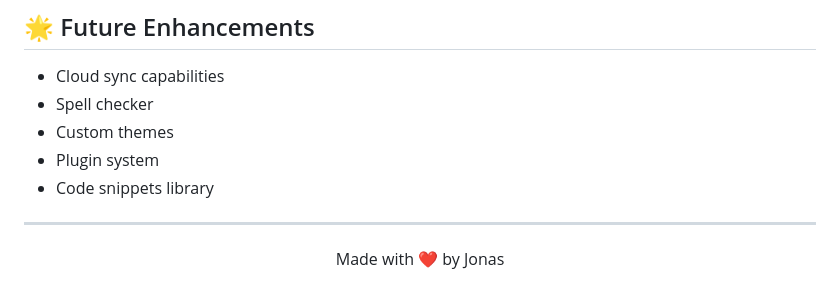
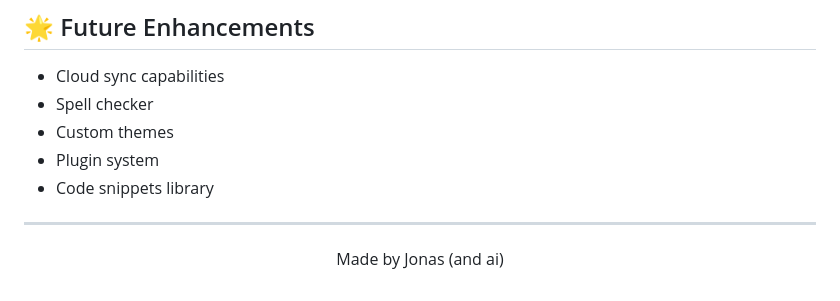
Before and after one commit to user1342554/Notepad, a Markdown page: README.md, the part around the change. Rendered like a GitHub page.

```diff
--- a/README.md
+++ b/README.md
@@ -127,5 +127,5 @@ Contributions, issues, and feature requests are welcome! Feel free to check the
 ---
 
 <div align="center">
-  <p>Made with ❤️ by Jonas</p>
+  <p>Made by Jonas (and ai)</p>
 </div>
```
